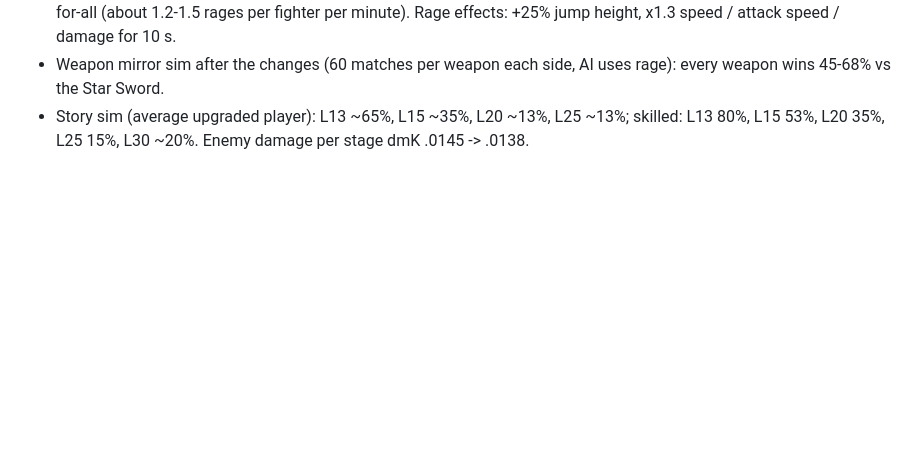
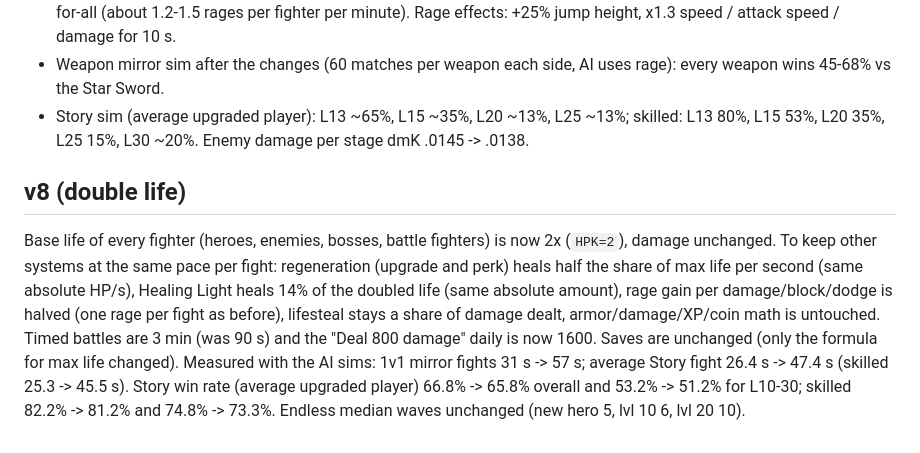
Before and after one commit to jdizzy85/mythic-fighters, a Markdown page: BALANCE.md, the part around the change. Drawn GitHub-style; blank space fills up the shorter version.

Commit message:
v8: double base life with rebalanced regen, healing, rage and timed battle: BALANCE.md

```diff
--- a/BALANCE.md
+++ b/BALANCE.md
@@ -27,3 +27,7 @@ Upgrades: "Nitro Charge" became "Ultimate Charge" (ultimate recharges faster); W
 - Rage tuning (RAGE constants in game.js): +0.45 x damage taken (+0.7 flat), +0.28 x damage dealt (+0.4 flat), +3 per block, +6 per dodge. In AI-vs-AI sims a fighter earns a full bar about every 30 s in 1v1 and every 26 s in 6-player free-for-all (about 1.2-1.5 rages per fighter per minute). Rage effects: +25% jump height, x1.3 speed / attack speed / damage for 10 s.
 - Weapon mirror sim after the changes (60 matches per weapon each side, AI uses rage): every weapon wins 45-68% vs the Star Sword.
 - Story sim (average upgraded player): L13 ~65%, L15 ~35%, L20 ~13%, L25 ~13%; skilled: L13 80%, L15 53%, L20 35%, L25 15%, L30 ~20%. Enemy damage per stage dmK .0145 -> .0138.
+
+## v8 (double life)
+Base life of every fighter (heroes, enemies, bosses, battle fighters) is now 2x (`HPK=2`), damage unchanged. To keep other systems at the same pace per fight: regeneration (upgrade and perk) heals half the share of max life per second (same absolute HP/s), Healing Light heals 14% of the doubled life (same absolute amount), rage gain per damage/block/dodge is halved (one rage per fight as before), lifesteal stays a share of damage dealt, armor/damage/XP/coin math is untouched. Timed battles are 3 min (was 90 s) and the "Deal 800 damage" daily is now 1600. Saves are unchanged (only the formula for max life changed).
+Measured with the AI sims: 1v1 mirror fights 31 s -> 57 s; average Story fight 26.4 s -> 47.4 s (skilled 25.3 -> 45.5 s). Story win rate (average upgraded player) 66.8% -> 65.8% overall and 53.2% -> 51.2% for L10-30; skilled 82.2% -> 81.2% and 74.8% -> 73.3%. Endless median waves unchanged (new hero 5, lvl 10 6, lvl 20 10).
```
